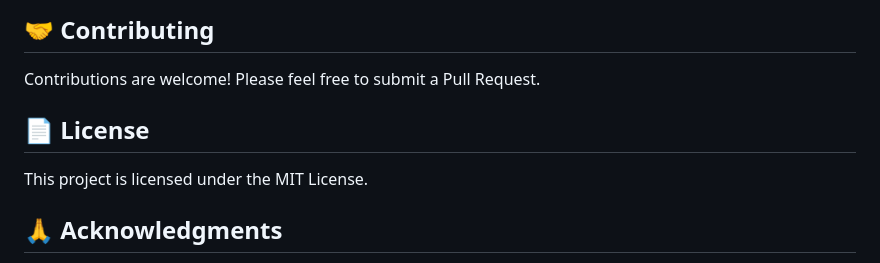
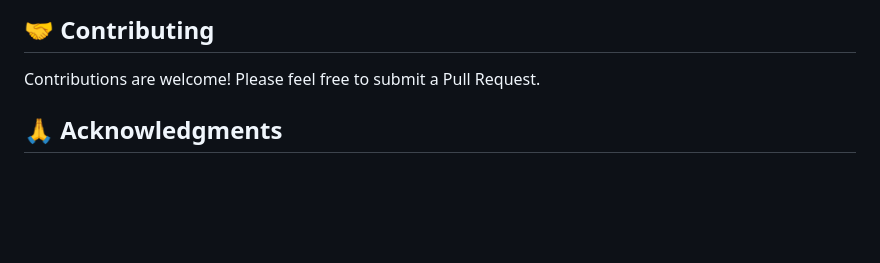
Before and after one commit to ChandraMouli22/Github-issue-identifier-seedlings-, a Markdown page: README.md, the part around the change. Rendered like a GitHub page; blank space fills up the shorter version.

```diff
--- a/README.md
+++ b/README.md
@@ -176,9 +176,7 @@ Analyzes a GitHub issue and returns AI-generated insights.
 
 Contributions are welcome! Please feel free to submit a Pull Request.
 
-## 📄 License
 
-This project is licensed under the MIT License.
 
 ## 🙏 Acknowledgments
 
```
